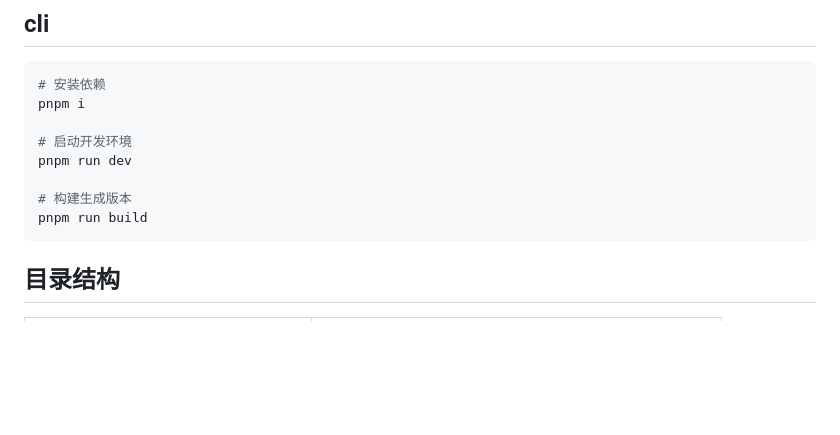
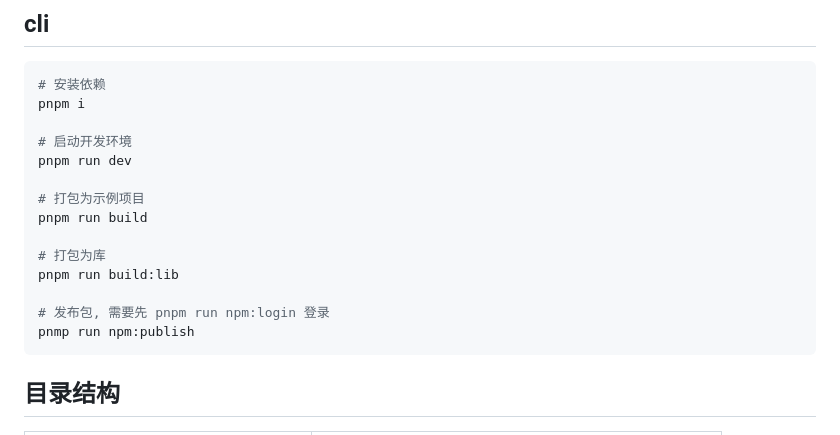
Before and after one commit to SublimeCT/hyosan-chat, a Markdown page: CONTRIBUTING.md, the part around the change. Drawn GitHub-style; blank space fills up the shorter version.

Commit message:
docs: 更新 scripts 文档

````diff
--- a/CONTRIBUTING.md
+++ b/CONTRIBUTING.md
@@ -8,8 +8,14 @@ pnpm i
 # 启动开发环境
 pnpm run dev
 
-# 构建生成版本
+# 打包为示例项目
 pnpm run build
+
+# 打包为库
+pnpm run build:lib
+
+# 发布包, 需要先 pnpm run npm:login 登录
+pnmp run npm:publish
 ```
 ## 目录结构
 | 目录 / 文件                        | 说明                                                         |
````
